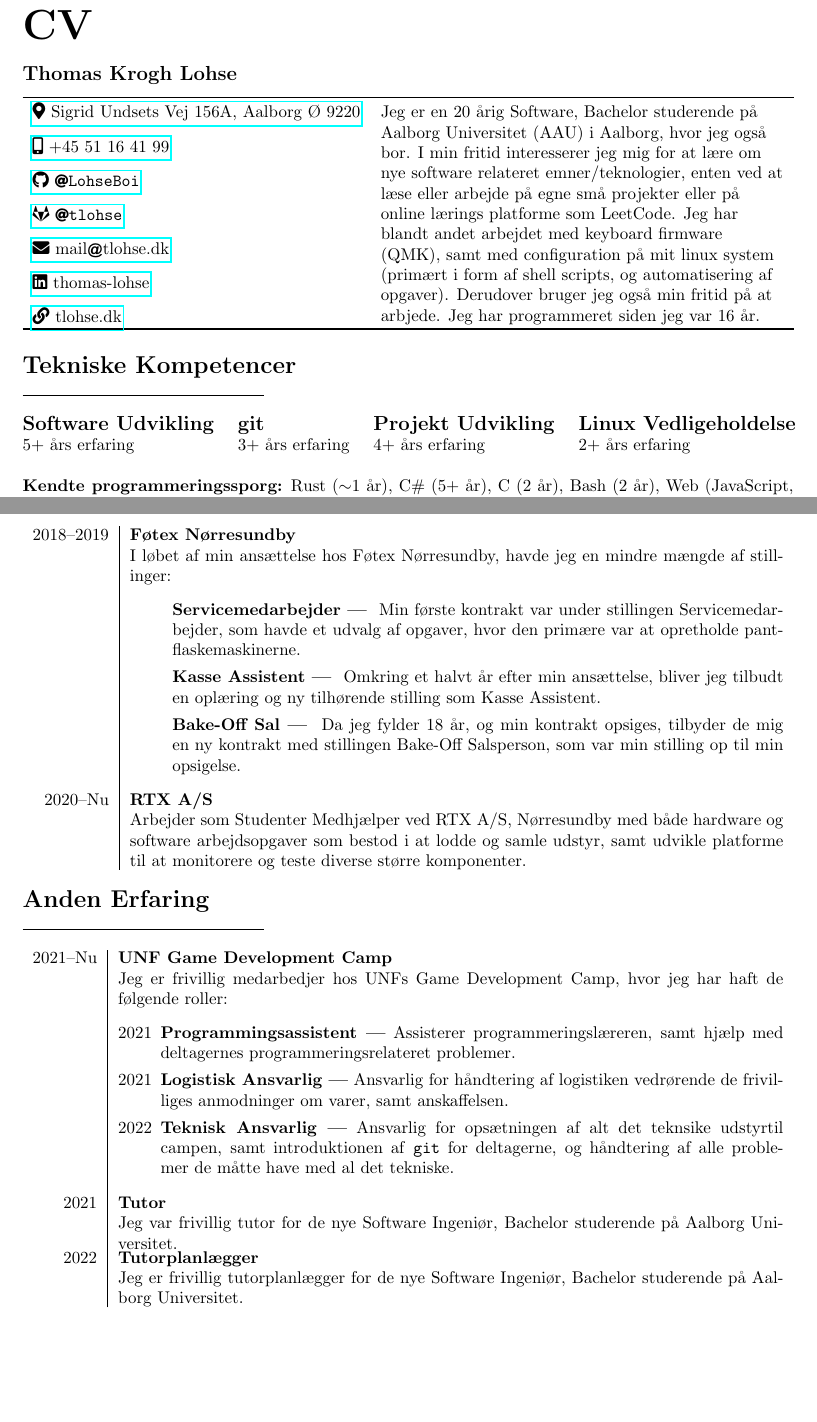
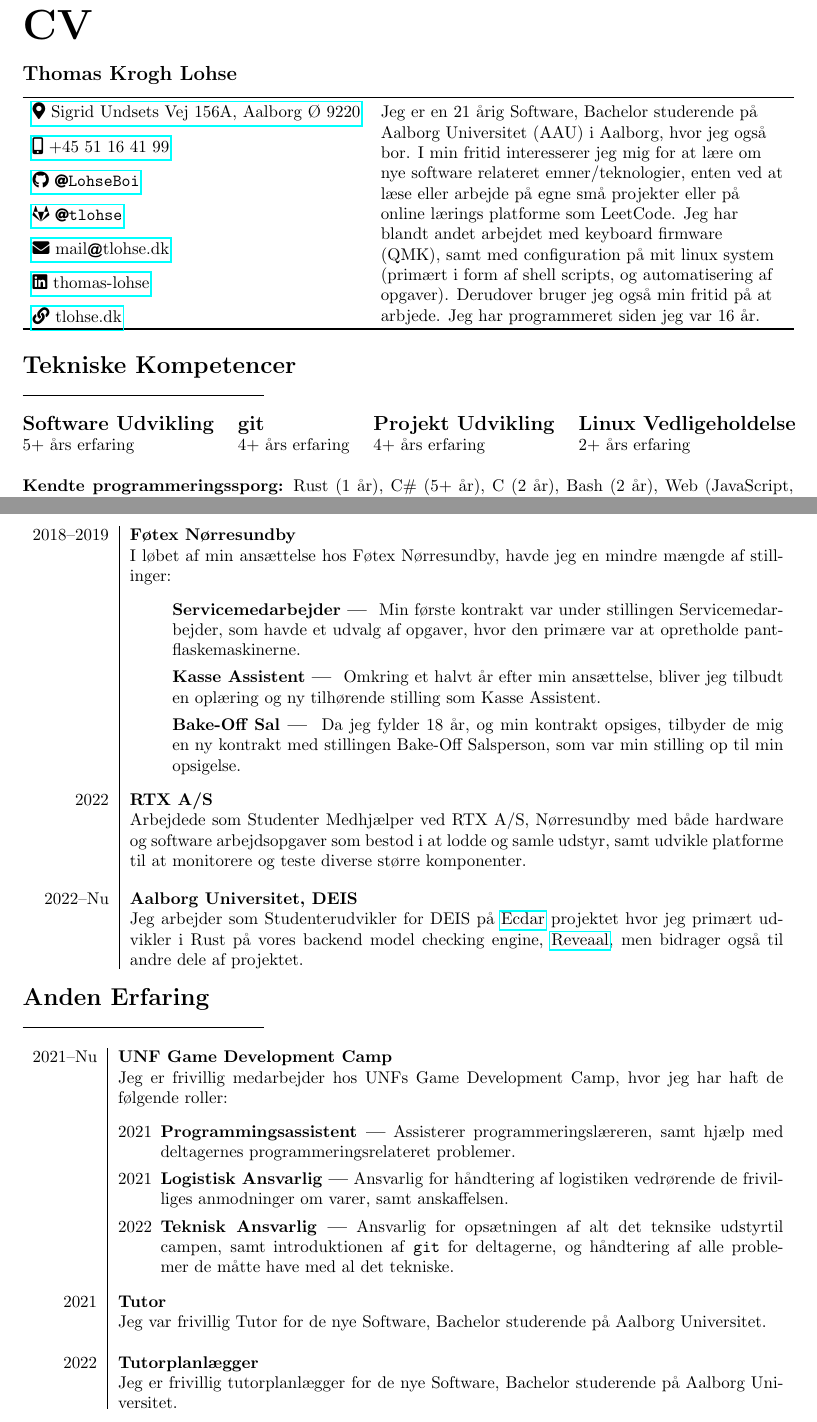
Before and after one commit to t-lohse/cv, a LaTeX CV (src/cv_da.tex): two parts of pages 1 and 2 of 2, joined at a grey line, cut so that both start at the same text, the shorter picture padded with empty space. Compiled offline with pdfLaTeX.

Commit message:
updated and fixed spelling

```diff
--- a/src/cv_da.tex
+++ b/src/cv_da.tex
@@ -26,13 +26,13 @@
 \begin{tabularx}{\textwidth}{lX}
     \toprule%\\[-10pt]
     \href{https://goo.gl/maps/SZ6nwvdFf59X1VvR7}{\faIcon{map-marker-alt}~Sigrid Undsets Vej 156A, Aalborg Ø 9220} &
-    \multirow[t]{7}{=}{Jeg er en 20 årig Software, Bachelor studerende på Aalborg Universitet (AAU) i Aalborg, hvor jeg også bor.
+    \multirow[t]{7}{=}{Jeg er en 21 årig Software, Bachelor studerende på Aalborg Universitet (AAU) i Aalborg, hvor jeg også bor.
     I min fritid interesserer jeg mig for at lære om nye software relateret emner/teknologier, enten ved at læse eller arbejde på egne små projekter eller på online lærings platforme som LeetCode.
     Jeg har blandt andet arbejdet med keyboard firmware (QMK), samt med configuration på mit linux system (primært i form af shell scripts, og automatisering af opgaver).
     Derudover bruger jeg også min fritid på at arbjede.
     Jeg har programmeret siden jeg var 16 år.} \\\\[-4pt]%[8pt]
     \href{tel:+4551164199}{\faIcon{mobile-alt}~+45 51 16 41 99} \\\\[-4pt]%[8pt]
-    \href{https://github.com/LohseBoi}{\faIcon{github}~\footnotesize\faIcon{at}\normalsize\texttt{LohseBoi}} \\\\[-4pt]%[8pt]
+    \href{https://github.com/t-lohse}{\faIcon{github}~\footnotesize\faIcon{at}\normalsize\texttt{LohseBoi}} \\\\[-4pt]%[8pt]
     \href{https://gitlab.com/tlohse}{\faIcon{gitlab}~\footnotesize\faIcon{at}\normalsize\texttt{tlohse}} \\\\[-4pt]%[8pt]
     \href{mailto:mail@tlohse.dk}{\faIcon{envelope}~mail\normalsize\MVAt tlohse.dk} \\\\[-4pt]%[8pt]
     \href{https://linkedin.com/in/thomas-lohse}{\faIcon{linkedin}~thomas-lohse}\\\\[-4pt]
@@ -45,10 +45,10 @@
 \begin{longtabu} to \textwidth {@{}llll}
     \centering
     \large\textbf{Software Udvikling} & \large\textbf{git} & \large\textbf{Projekt Udvikling} & \large\textbf{Linux Vedligeholdelse} \\
-    \normalsize 5+ års erfaring       & 3+ års erfaring    & 4+ års erfaring     & 2+ års erfaring \\\\
-    \multicolumn{4}{@{}p{\textwidth}}{\textbf{Kendte programmeringssporg:} Rust ($\sim$1 år),
+    \normalsize 5+ års erfaring       & 4+ års erfaring    & 4+ års erfaring     & 2+ års erfaring \\\\
+    \multicolumn{4}{@{}p{\textwidth}}{\textbf{Kendte programmeringssporg:} Rust (1 år),
     C\# (5+ år), C (2 år), Bash (2 år), Web (JavaScript, HTML, CSS --- 1 år), }\\[4pt]
-    \multicolumn{4}{@{}p{\textwidth}}{\textbf{Kendte værktøjer:} Cargo ($\sim$1 år), \@.NET (5+ år),
+    \multicolumn{4}{@{}p{\textwidth}}{\textbf{Kendte værktøjer:} Cargo (1 år), \@.NET (5+ år),
     Unity (5+ år), CMake (2 år), Node.js (1 år), Electron (1 år), Docker ($\sim\frac{1}{2}$ år),
     QMK ($\sim1\frac{1}{2}$ år), GitHub (4+ år)}
 \end{longtabu}
@@ -68,7 +68,7 @@
     med profilfagende \textit{Kommunikation \& IT} A og \textit{Programmering} B, samt teknikfag i \textit{Elektronisk Udvikling og Produktion} A.
     \\\\
 2020--Nu & \textbf{Universitet}\\
-&   Software Ingeniør, Bachelor studerende på Aalborg Universitet. I min tid har jeg arbejdet
+&   Software, Bachelor studerende på Aalborg Universitet. I min tid har jeg arbejdet
     med følgende projekter:
     \begin{itemize}\setlength\itemsep{0em}
         \item[] \textbf{1. Semester --- } Udviklede et vagtplanlægningssystem for Siemens Gamesas
@@ -99,19 +99,23 @@
             tilbyder de mig en ny kontrakt med stillingen Bake-Off Salsperson, som var min stilling
             op til min opsigelse.
     \end{itemize} \\
-2020--Nu & \textbf{RTX A/S}\\
-&   Arbejder som Studenter Medhjælper ved RTX A/S, Nørresundby med både hardware og software
+2022 & \textbf{RTX A/S}\\
+&   Arbejdede som Studenter Medhjælper ved RTX A/S, Nørresundby med både hardware og software
     arbejdsopgaver som bestod i at lodde og samle udstyr, samt udvikle platforme til at
-    monitorere og teste diverse større komponenter.
+    monitorere og teste diverse større komponenter. \\\\
+2022--Nu & \textbf{Aalborg Universitet, DEIS}\\
+    &   Jeg arbejder som Studenterudvikler for DEIS på \href{https://github.com/Ecdar}{Ecdar} projektet
+    hvor jeg primært udvikler i Rust på vores backend model checking engine,
+    \href{https://github.com/Ecdar/Reveaal}{Reveaal}, men bidrager også til andre dele af projektet.
 %\end{tabular}
 \end{longtabu}
 
-\section*{Anden Erfaring}
+    \section*{Anden Erfaring}
 \hrule width5cm
 \begin{longtabu} to \textwidth {r|X}
 %\begin{tabular}{p{.1\textwidth}|p{.847\textwidth}}
 2021--Nu & \textbf{UNF Game Development Camp}\\
-&   Jeg er frivillig medarbedjer hos UNFs Game Development Camp, hvor jeg har haft de følgende roller:
+&   Jeg er frivillig medarbejder hos UNFs Game Development Camp, hvor jeg har haft de følgende roller:
     \begin{itemize}\setlength\itemsep{0em}
         \item[2021] \textbf{Programmingsassistent ---} Assisterer programmeringslæreren, samt
             hjælp med deltagernes programmeringsrelateret problemer.
@@ -122,9 +126,9 @@
             af alle problemer de måtte have med al det tekniske.
     \end{itemize}\\
 2021 & \textbf{Tutor}\\
-&   Jeg var frivillig tutor for de nye Software Ingeniør, Bachelor studerende på Aalborg Universitet.\\
+&   Jeg var frivillig Tutor for de nye Software, Bachelor studerende på Aalborg Universitet.\\\\
 2022 & \textbf{Tutorplanlægger}\\
-&   Jeg er frivillig tutorplanlægger for de nye Software Ingeniør, Bachelor studerende på Aalborg Universitet.
+&   Jeg er frivillig tutorplanlægger for de nye Software, Bachelor studerende på Aalborg Universitet.
 %\end{tabular}
 \end{longtabu}
 
```
Also changed, not shown: src/cv_en.tex (+13 -8 lines), src/cv_da.tex (2 more changed lines).
